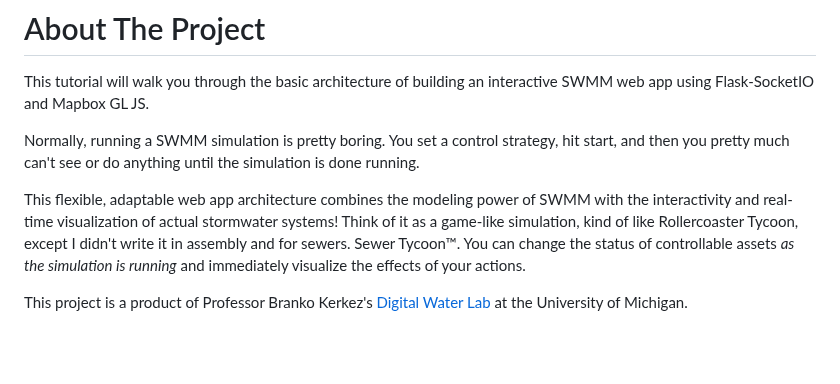
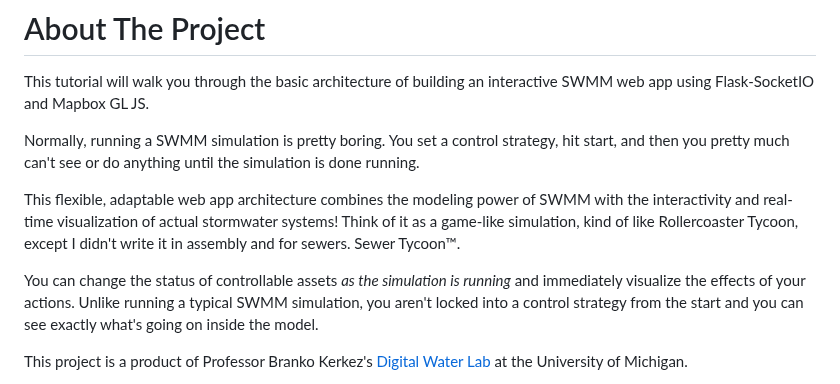
Before and after one commit to royar-hash/interactive-swmm-tutorial, a Markdown page: README.md, the part around the change. GitHub-like rendering; blank space fills up the shorter version.

```diff
--- a/README.md
+++ b/README.md
@@ -79,7 +79,9 @@ This tutorial will walk you through the basic architecture of building an intera
 
 Normally, running a SWMM simulation is pretty boring. You set a control strategy, hit start, and then you pretty much can't see or do anything until the simulation is done running.
 
-This flexible, adaptable web app architecture combines the modeling power of SWMM with the interactivity and real-time visualization of actual stormwater systems! Think of it as a game-like simulation, kind of like Rollercoaster Tycoon, except I didn't write it in assembly and for sewers. Sewer Tycoon&trade;. You can change the status of controllable assets <i>as the simulation is running</i> and immediately visualize the effects of your actions.
+This flexible, adaptable web app architecture combines the modeling power of SWMM with the interactivity and real-time visualization of actual stormwater systems! Think of it as a game-like simulation, kind of like Rollercoaster Tycoon, except I didn't write it in assembly and for sewers. Sewer Tycoon&trade;.
+
+You can change the status of controllable assets <i>as the simulation is running</i> and immediately visualize the effects of your actions. Unlike running a typical SWMM simulation, you aren't locked into a control strategy from the start and you can see exactly what's going on inside the model.
 
 This project is a product of Professor Branko Kerkez's <a href='http://www-personal.umich.edu/~bkerkez/'>Digital Water Lab</a> at the University of Michigan. <br>
 
```
